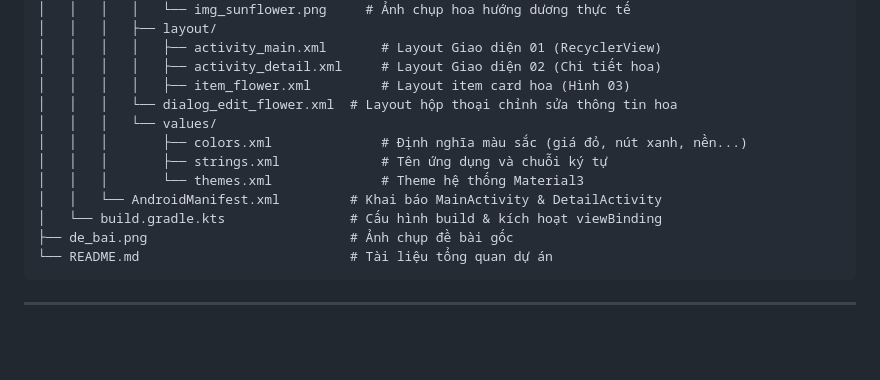
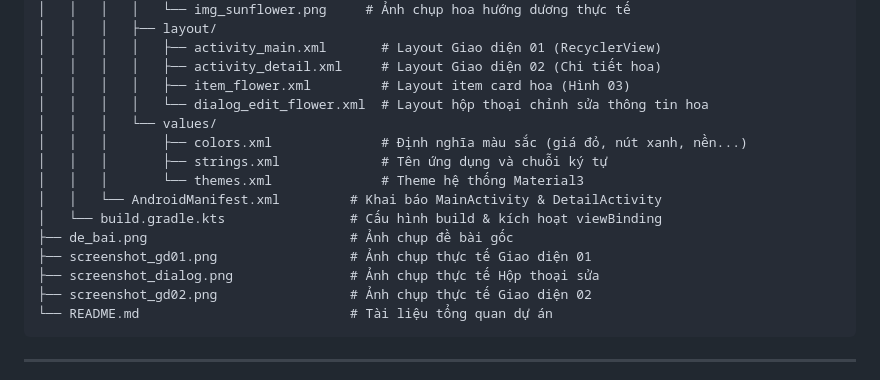
Before and after one commit to tuanbui69/MyFlower, a Markdown page: README.md, the part around one of its changes. GitHub-like rendering; blank space fills up the shorter version.

````diff
--- a/README.md
+++ b/README.md
@@ -107,7 +124,7 @@ MyFlower/
 │   │   │   │   ├── activity_main.xml       # Layout Giao diện 01 (RecyclerView)
 │   │   │   │   ├── activity_detail.xml     # Layout Giao diện 02 (Chi tiết hoa)
 │   │   │   │   ├── item_flower.xml         # Layout item card hoa (Hình 03)
-│   │   │   └── dialog_edit_flower.xml  # Layout hộp thoại chỉnh sửa thông tin hoa
+│   │   │   │   └── dialog_edit_flower.xml  # Layout hộp thoại chỉnh sửa thông tin hoa
 │   │   │   └── values/
 │   │   │       ├── colors.xml              # Định nghĩa màu sắc (giá đỏ, nút xanh, nền...)
 │   │   │       ├── strings.xml             # Tên ứng dụng và chuỗi ký tự
@@ -115,6 +132,9 @@ MyFlower/
 │   │   └── AndroidManifest.xml         # Khai báo MainActivity & DetailActivity
 │   └── build.gradle.kts                # Cấu hình build & kích hoạt viewBinding
 ├── de_bai.png                          # Ảnh chụp đề bài gốc
+├── screenshot_gd01.png                 # Ảnh chụp thực tế Giao diện 01
+├── screenshot_dialog.png               # Ảnh chụp thực tế Hộp thoại sửa
+├── screenshot_gd02.png                 # Ảnh chụp thực tế Giao diện 02
 └── README.md                           # Tài liệu tổng quan dự án
 ```
 
````
Also changed, not shown: other parts of README.md (+21 -4 lines), screenshot_dialog.png (added), 2 other files.
